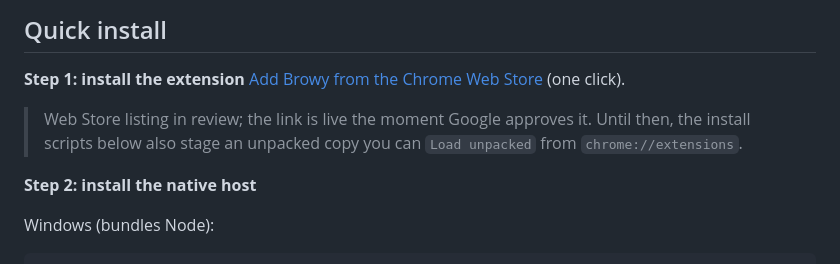
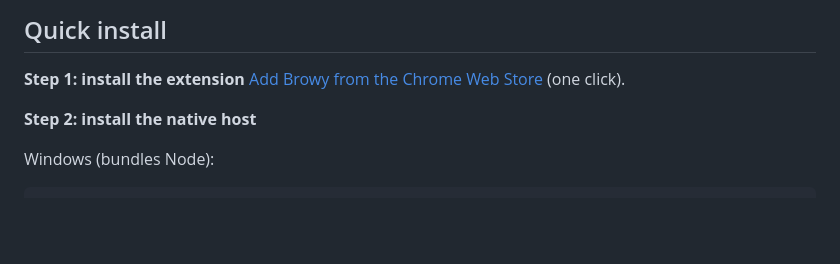
Before and after one commit to BrowyHQ/browy, a Markdown page: README.md, the part around the change. GitHub-like rendering; blank space fills up the shorter version.

```diff
--- a/README.md
+++ b/README.md
@@ -19,8 +19,6 @@ There are two surfaces you can talk to Browy from:
 
 **Step 1: install the extension**
 [Add Browy from the Chrome Web Store](https://chromewebstore.google.com/detail/iondecjdokngnlkfpipgolgkfegpmjca) (one click).
-
-> Web Store listing in review; the link is live the moment Google approves it. Until then, the install scripts below also stage an unpacked copy you can `Load unpacked` from `chrome://extensions`.
 
 **Step 2: install the native host**
 
```
Also changed, not shown: extension/README.md (+0 -2 lines).
